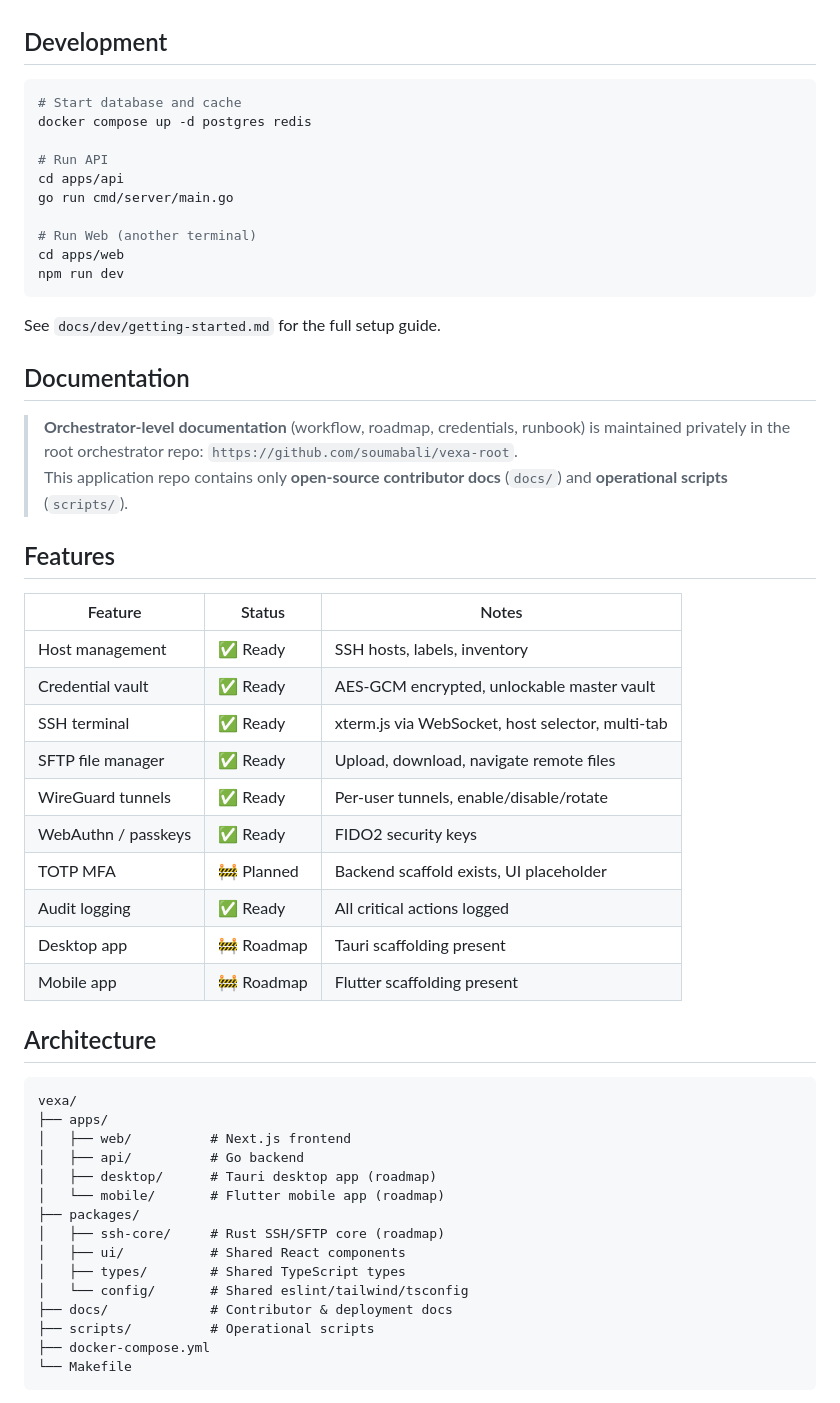
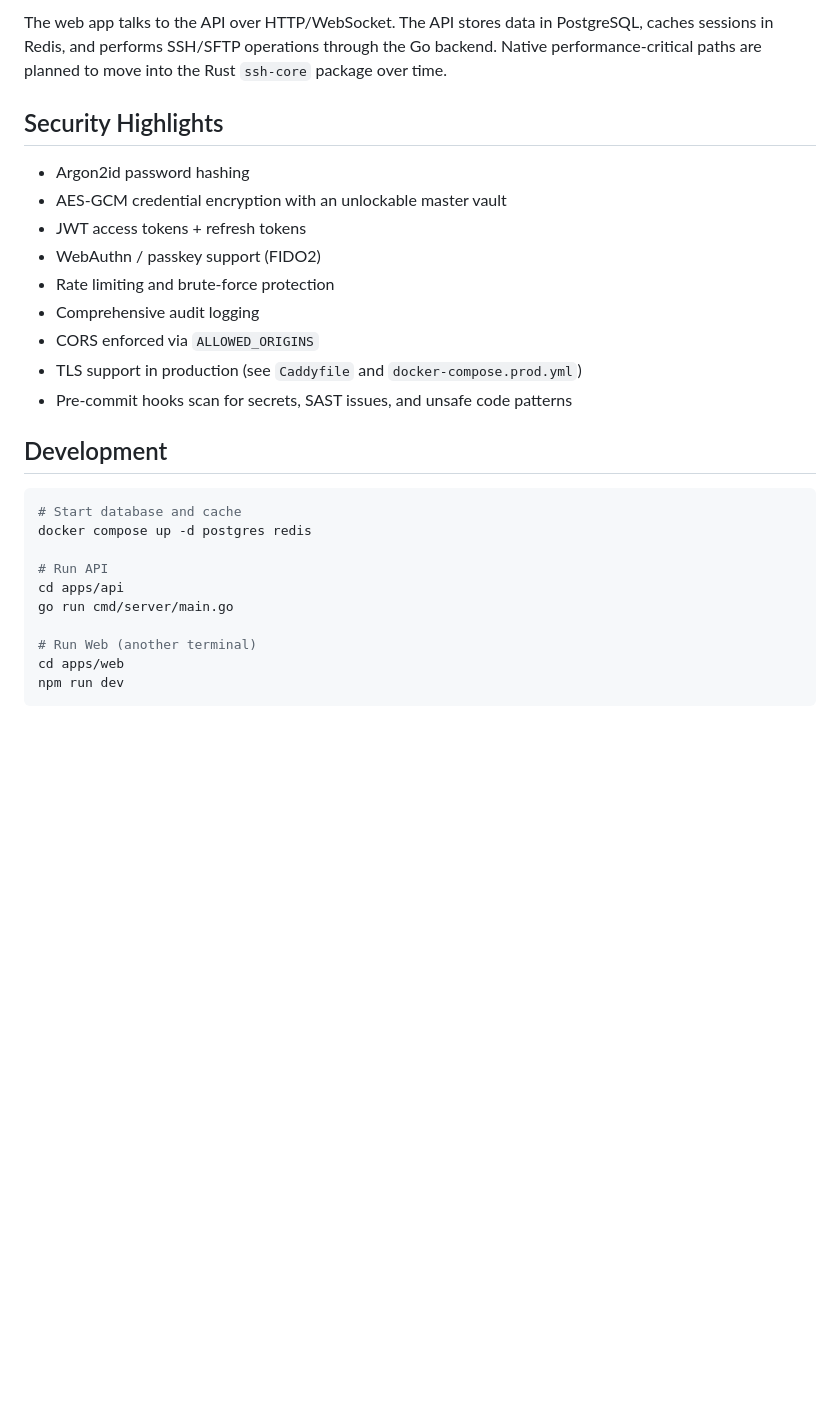
Before and after one commit to soumabali/vexa, a Markdown page: README.md, the part around one of its changes. Rendered like a GitHub page; blank space fills up the shorter version.

````diff
--- a/README.md
+++ b/README.md
@@ -23,3 +70,16 @@ For production self-hosting, see [`docs/devops/self-hosted-deployment.md`](docs/
+The web app talks to the API over HTTP/WebSocket. The API stores data in PostgreSQL, caches sessions in Redis, and performs SSH/SFTP operations through the Go backend. Native performance-critical paths are planned to move into the Rust `ssh-core` package over time.
+
+## Security Highlights
+
+- Argon2id password hashing
+- AES-GCM credential encryption with an unlockable master vault
+- JWT access tokens + refresh tokens
+- WebAuthn / passkey support (FIDO2)
+- Rate limiting and brute-force protection
+- Comprehensive audit logging
+- CORS enforced via `ALLOWED_ORIGINS`
+- TLS support in production (see `Caddyfile` and `docker-compose.prod.yml`)
+- Pre-commit hooks scan for secrets, SAST issues, and unsafe code patterns
 
 ## Development
 
@@ -36,45 +96,3 @@ cd apps/web
 npm run dev
 ```
 
-See `docs/dev/getting-started.md` for the full setup guide.
-
-## Documentation
-
-> **Orchestrator-level documentation** (workflow, roadmap, credentials, runbook) is maintained privately in the root orchestrator repo: `https://github.com/soumabali/vexa-root`.
-> This application repo contains only **open-source contributor docs** (`docs/`) and **operational scripts** (`scripts/`).
-
-## Features
-
-| Feature | Status | Notes |
-|---------|--------|-------|
-| Host management | ✅ Ready | SSH hosts, labels, inventory |
-| Credential vault | ✅ Ready | AES-GCM encrypted, unlockable master vault |
-| SSH terminal | ✅ Ready | xterm.js via WebSocket, host selector, multi-tab |
-| SFTP file manager | ✅ Ready | Upload, download, navigate remote files |
-| WireGuard tunnels | ✅ Ready | Per-user tunnels, enable/disable/rotate |
-| WebAuthn / passkeys | ✅ Ready | FIDO2 security keys |
-| TOTP MFA | 🚧 Planned | Backend scaffold exists, UI placeholder |
-| Audit logging | ✅ Ready | All critical actions logged |
-| Desktop app | 🚧 Roadmap | Tauri scaffolding present |
-| Mobile app | 🚧 Roadmap | Flutter scaffolding present |
-
-## Architecture
-
-```
-vexa/
-├── apps/
-│   ├── web/          # Next.js frontend
-│   ├── api/          # Go backend
-│   ├── desktop/      # Tauri desktop app (roadmap)
-│   └── mobile/       # Flutter mobile app (roadmap)
-├── packages/
-│   ├── ssh-core/     # Rust SSH/SFTP core (roadmap)
-│   ├── ui/           # Shared React components
-│   ├── types/        # Shared TypeScript types
-│   └── config/       # Shared eslint/tailwind/tsconfig
-├── docs/             # Contributor & deployment docs
-├── scripts/          # Operational scripts
-├── docker-compose.yml
-└── Makefile
-```
-
````
Also changed, not shown: other parts of README.md (+68 -32 lines).
